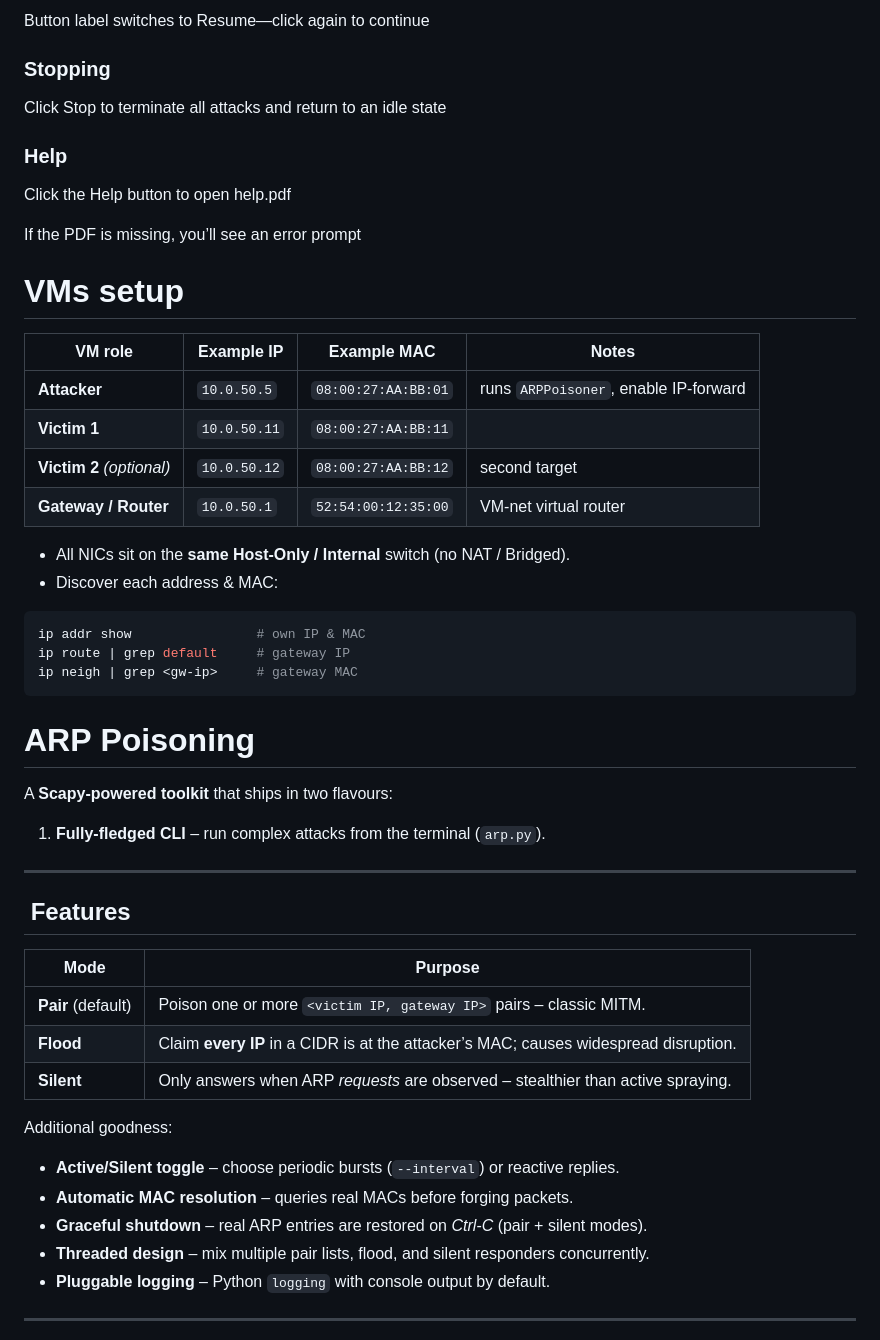
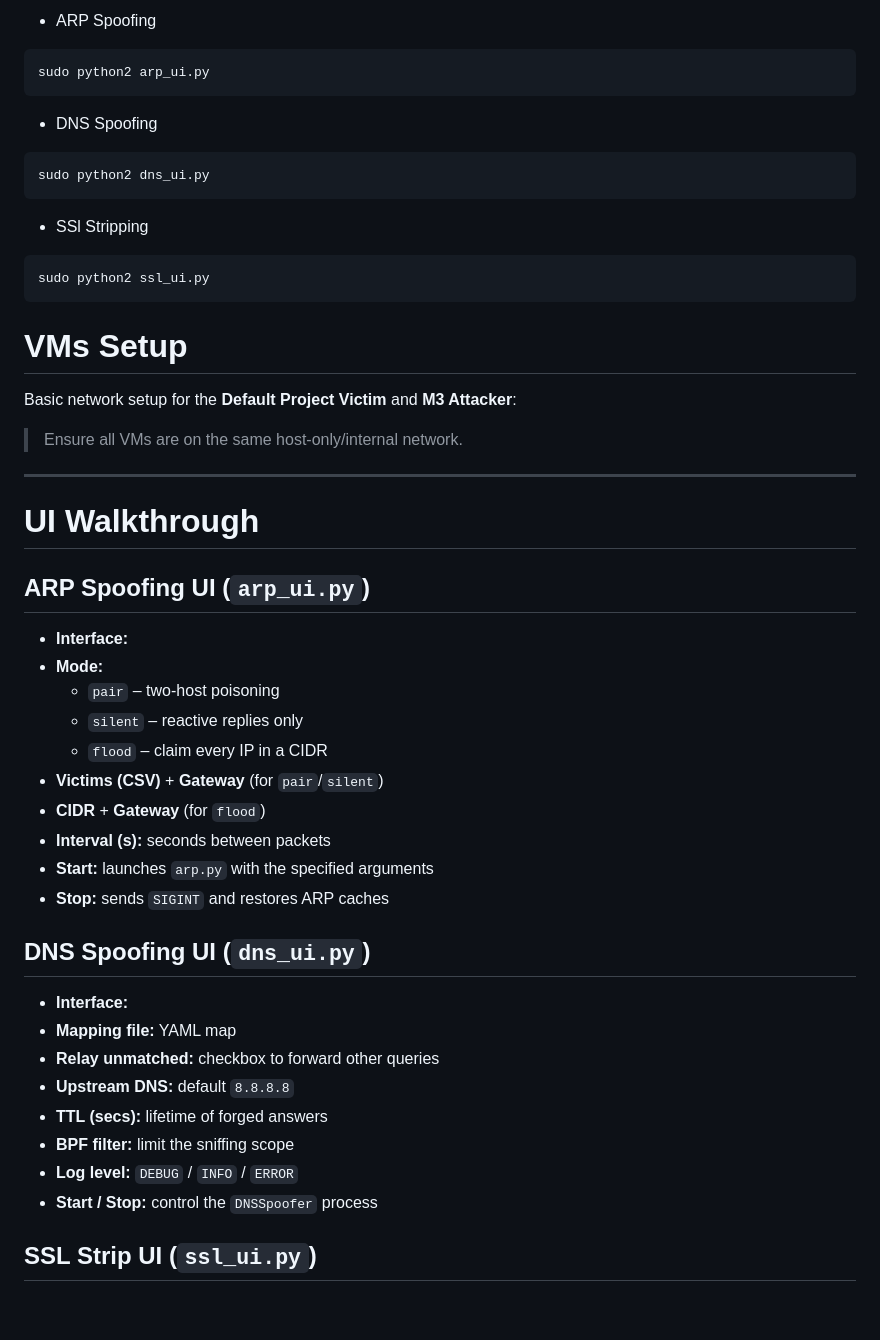
Before and after one commit to AlexiaBojian1/Offensive_Computer_Security, a Markdown page: README.md, the part around one of its changes. GitHub-like rendering; blank space fills up the shorter version.

````diff
--- a/README.md
+++ b/README.md
@@ -68,57 +58,54 @@ Click Pause to suspend packet loops without killing threads
-Button label switches to Resume—click again to continue
-
-
-### Stopping
-
-Click Stop to terminate all attacks and return to an idle state
-
-
-### Help
-
-Click the Help button to open help.pdf
-
-If the PDF is missing, you’ll see an error prompt
-# VMs setup
-
-| VM role | Example IP | Example MAC | Notes |
-|---------|------------|-------------|-------|
-| **Attacker** | `10.0.50.5` | `08:00:27:AA:BB:01` | runs `ARPPoisoner`, enable IP-forward |
-| **Victim 1** | `10.0.50.11` | `08:00:27:AA:BB:11` | |
-| **Victim 2** *(optional)* | `10.0.50.12` | `08:00:27:AA:BB:12` | second target |
-| **Gateway / Router** | `10.0.50.1` | `52:54:00:12:35:00` | VM-net virtual router |
-
-* All NICs sit on the **same Host-Only / Internal** switch (no NAT / Bridged).
-* Discover each address & MAC:
+- ARP Spoofing
 
 ```bash
-ip addr show                # own IP & MAC
-ip route | grep default     # gateway IP
-ip neigh | grep <gw-ip>     # gateway MAC
+sudo python2 arp_ui.py
 ```
-# ARP Poisoning
 
-A **Scapy‑powered toolkit** that ships in two flavours:
+- DNS Spoofing
 
-1. **Fully‑fledged CLI** – run complex attacks from the terminal (`arp.py`).
+```bash
+sudo python2 dns_ui.py
+```
+
+- SSl Stripping
+
+```bash
+sudo python2 ssl_ui.py
+```
+
+# VMs Setup
+
+Basic network setup for the **Default Project Victim** and **M3 Attacker**:
+
+> Ensure all VMs are on the same host-only/internal network.
 
 ---
 
+# UI Walkthrough
 
-##  Features
+## ARP Spoofing UI (`arp_ui.py`)
 
-| Mode               | Purpose                                                                              |
-| ------------------ | ------------------------------------------------------------------------------------ |
-| **Pair** (default) | Poison one or more `<victim IP, gateway IP>` pairs – classic MITM.                   |
-| **Flood**          | Claim **every IP** in a CIDR is at the attacker’s MAC; causes widespread disruption. |
-| **Silent**         | Only answers when ARP *requests* are observed – stealthier than active spraying.     |
+- **Interface:**
+- **Mode:**
+  - `pair` – two-host poisoning
+  - `silent` – reactive replies only
+  - `flood` – claim every IP in a CIDR
+- **Victims (CSV)** + **Gateway** (for `pair`/`silent`)
+- **CIDR** + **Gateway** (for `flood`)
+- **Interval (s):** seconds between packets
+- **Start:** launches `arp.py` with the specified arguments
+- **Stop:** sends `SIGINT` and restores ARP caches
 
-Additional goodness:
+## DNS Spoofing UI (`dns_ui.py`)
 
-* **Active/Silent toggle** – choose periodic bursts (`--interval`) or reactive replies.
-* **Automatic MAC resolution** – queries real MACs before forging packets.
-* **Graceful shutdown** – real ARP entries are restored on *Ctrl‑C* (pair + silent modes).
-* **Threaded design** – mix multiple pair lists, flood, and silent responders concurrently.
-* **Pluggable logging** – Python `logging` with console output by default.
+- **Interface:**
+- **Mapping file:** YAML map
+- **Relay unmatched:** checkbox to forward other queries
+- **Upstream DNS:** default `8.8.8.8`
+- **TTL (secs):** lifetime of forged answers
+- **BPF filter:** limit the sniffing scope
+- **Log level:** `DEBUG` / `INFO` / `ERROR`
+- **Start / Stop:** control the `DNSSpoofer` process
 
----
+## SSL Strip UI (`ssl_ui.py`)
 
````
Also changed, not shown: other parts of README.md (+66 -96 lines).
